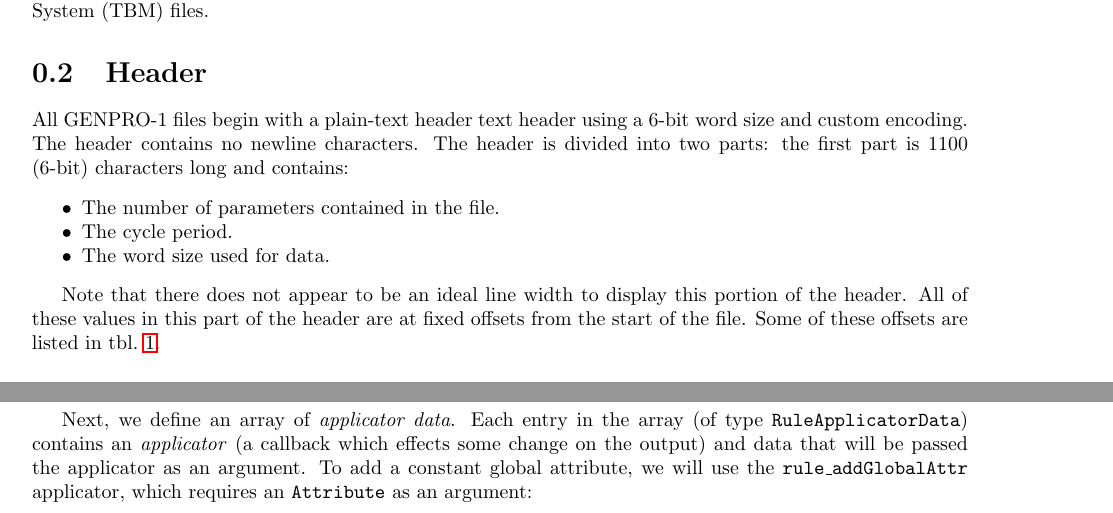
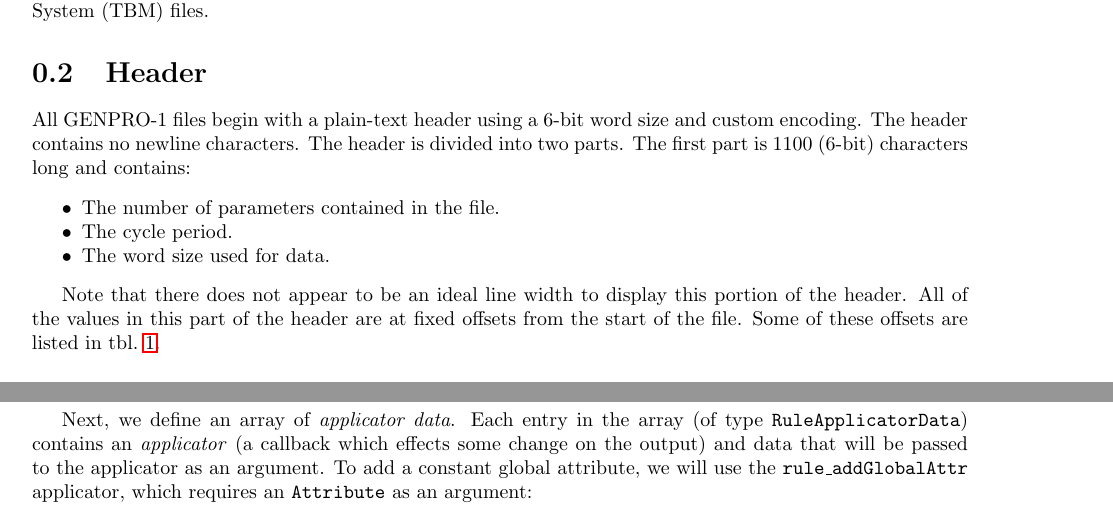
Before and after one commit to NCAR/GENPRO, a LaTeX document (g1nc/docs/genpro.tex): two parts of pages 2 and 9 of 10, joined at a grey line, cut so that both start at the same text. Compiled offline with pdfLaTeX.

Commit message:
Fix typographical errors in documentation.
- "All of these values" -> "All of the values"
- "plain-text header text header" -> "plain-text header"
- "passed the applicator" -> "passed to the applicator"
- "two parts: the" -> "two parts. The"

Courtesy of Janine Aquino (janine@ucar.edu).

```diff
--- a/g1nc/docs/genpro.tex
+++ b/g1nc/docs/genpro.tex
@@ -65,14 +65,14 @@
 
 \section{Header}
 
-All GENPRO-1 files begin with a plain-text header text header using a 6-bit word size and custom encoding. The header contains no newline characters. The header is divided into two parts: the first part is 1100 (6-bit) characters long and contains:
+All GENPRO-1 files begin with a plain-text header using a 6-bit word size and custom encoding. The header contains no newline characters. The header is divided into two parts. The first part is 1100 (6-bit) characters long and contains:
 \begin{itemize}[noitemsep]
 	\item The number of parameters contained in the file.
 	\item The cycle period.
 	\item The word size used for data.
 \end{itemize}
 
-Note that there does not appear to be an ideal line width to display this portion of the header. All of these values in this part of the header are at fixed offsets from the start of the file. Some of these offsets are listed in tbl.~\ref{Tbl.HeaderOffsets}.
+Note that there does not appear to be an ideal line width to display this portion of the header. All of the values in this part of the header are at fixed offsets from the start of the file. Some of these offsets are listed in tbl.~\ref{Tbl.HeaderOffsets}.
 
 \begin{table}[H]
 \centering
@@ -490,7 +490,7 @@
 };
 \end{lstlisting}
 
-Next, we define an array of \textit{applicator data}. Each entry in the array (of type \texttt{RuleApplicatorData}) contains an \textit{applicator} (a callback which effects some change on the output) and data that will be passed the applicator as an argument. To add a constant global attribute, we will use the \texttt{rule\_addGlobalAttr} applicator, which requires an \texttt{Attribute} as an argument:
+Next, we define an array of \textit{applicator data}. Each entry in the array (of type \texttt{RuleApplicatorData}) contains an \textit{applicator} (a callback which effects some change on the output) and data that will be passed to the applicator as an argument. To add a constant global attribute, we will use the \texttt{rule\_addGlobalAttr} applicator, which requires an \texttt{Attribute} as an argument:
 
 \begin{lstlisting}[language=c]
 RuleApplicatorData creatorGlobalAttrApplicatorData[] = {
```
